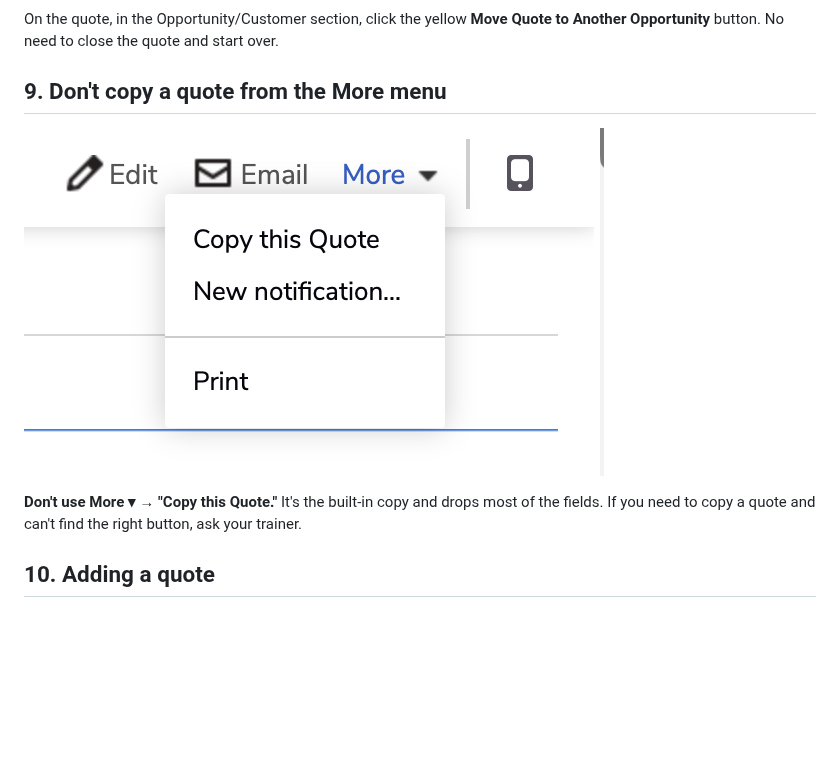
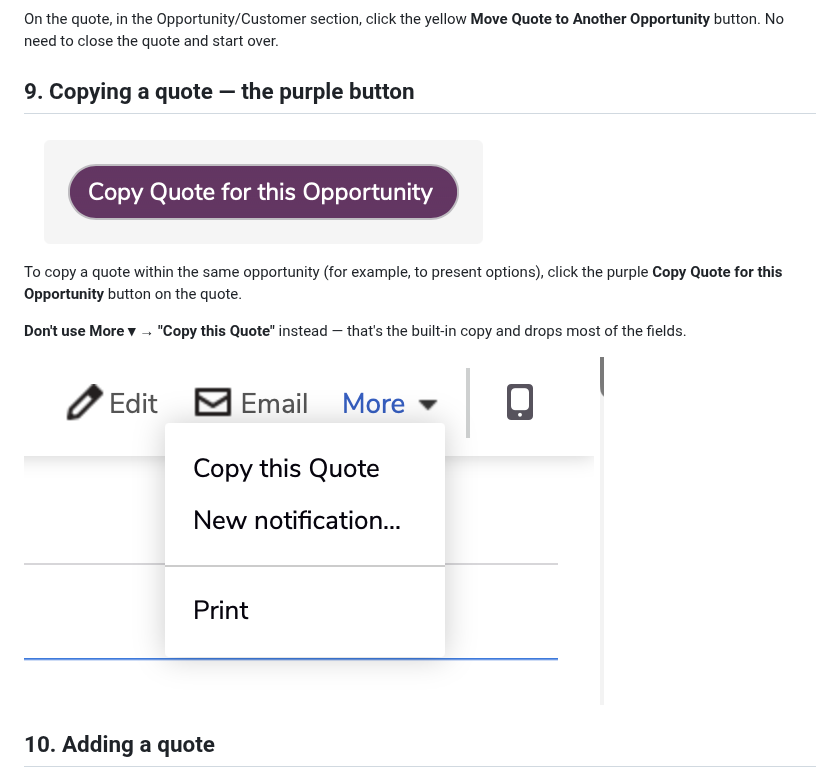
Before and after one commit to TrampettiMG/bliss-sales-rep, a Markdown page: QUICKBASE-GUIDE.md, the part around the change. GitHub-like rendering; pictures changed too: docs/quickbase/11-copy-quote-purple-button.png (added); blank space fills up the shorter version.

Commit message:
guide: restore purple 'Copy Quote for this Opportunity' button with screenshot
Co-Authored-By: Claude Opus 5.5 <noreply@anthropic.com>

```diff
--- a/QUICKBASE-GUIDE.md
+++ b/QUICKBASE-GUIDE.md
@@ -61,12 +61,16 @@ a mess. Use the blue button on the COPY tab instead.
 On the quote, in the Opportunity/Customer section, click the yellow **Move Quote to Another Opportunity**
 button. No need to close the quote and start over.
 
-## 9. Don't copy a quote from the More menu
+## 9. Copying a quote — the purple button
 
-![Quote More menu](docs/quickbase/10-quote-more-menu-native-copy.png)
+![Copy Quote for this Opportunity button](docs/quickbase/11-copy-quote-purple-button.png)
 
-**Don't use More ▾ → "Copy this Quote."** It's the built-in copy and drops most of the fields. If you need
-to copy a quote and can't find the right button, ask your trainer.
+To copy a quote within the same opportunity (for example, to present options), click the purple **Copy
+Quote for this Opportunity** button on the quote.
+
+**Don't use More ▾ → "Copy this Quote"** instead — that's the built-in copy and drops most of the fields.
+
+![Quote More menu — don't use Copy this Quote](docs/quickbase/10-quote-more-menu-native-copy.png)
 
 ## 10. Adding a quote
 
```
Also changed, not shown: skills/guide/SKILL.md (+2 -2 lines), skills/guide/TEST-CASES.md (+2 -0 lines).
